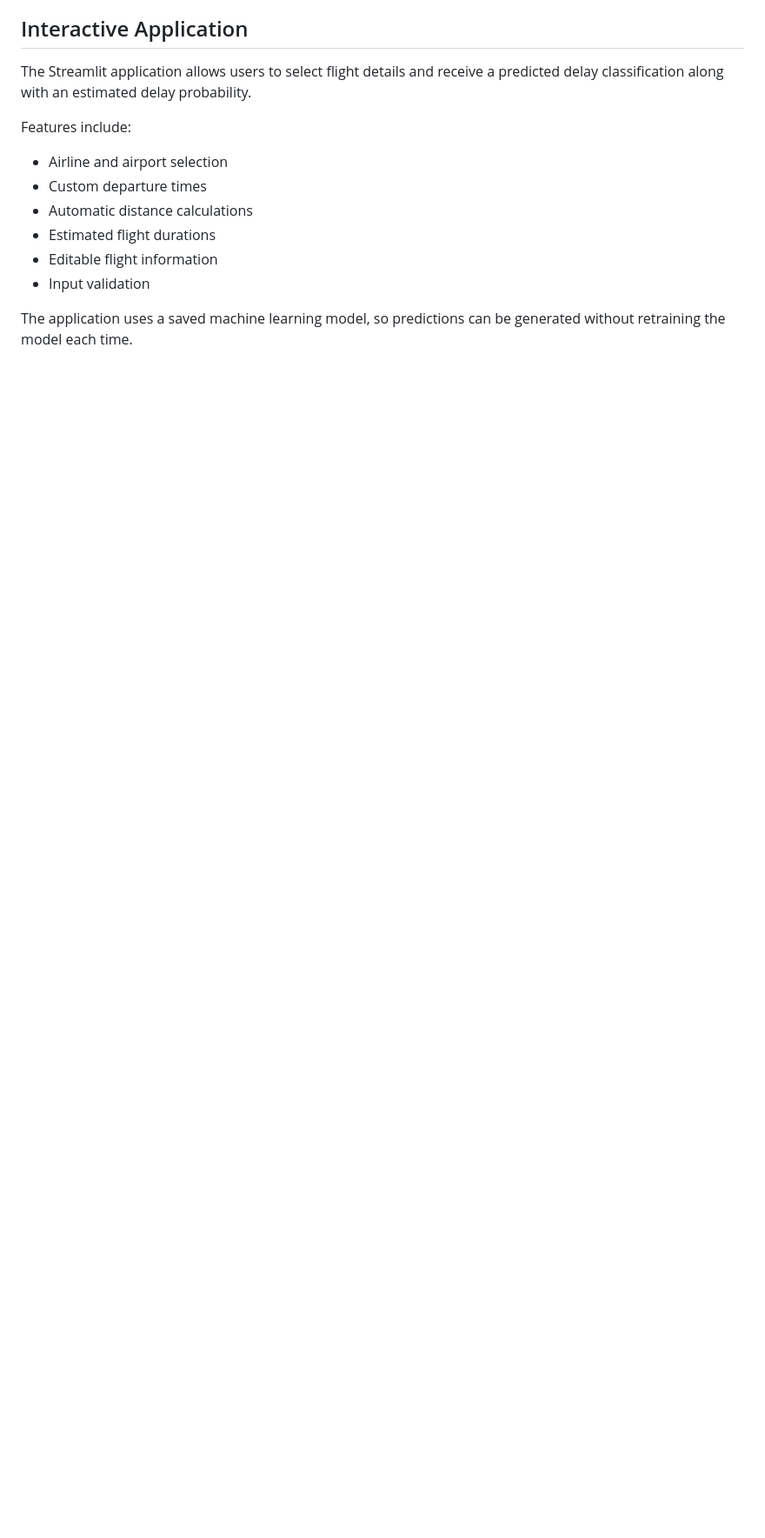
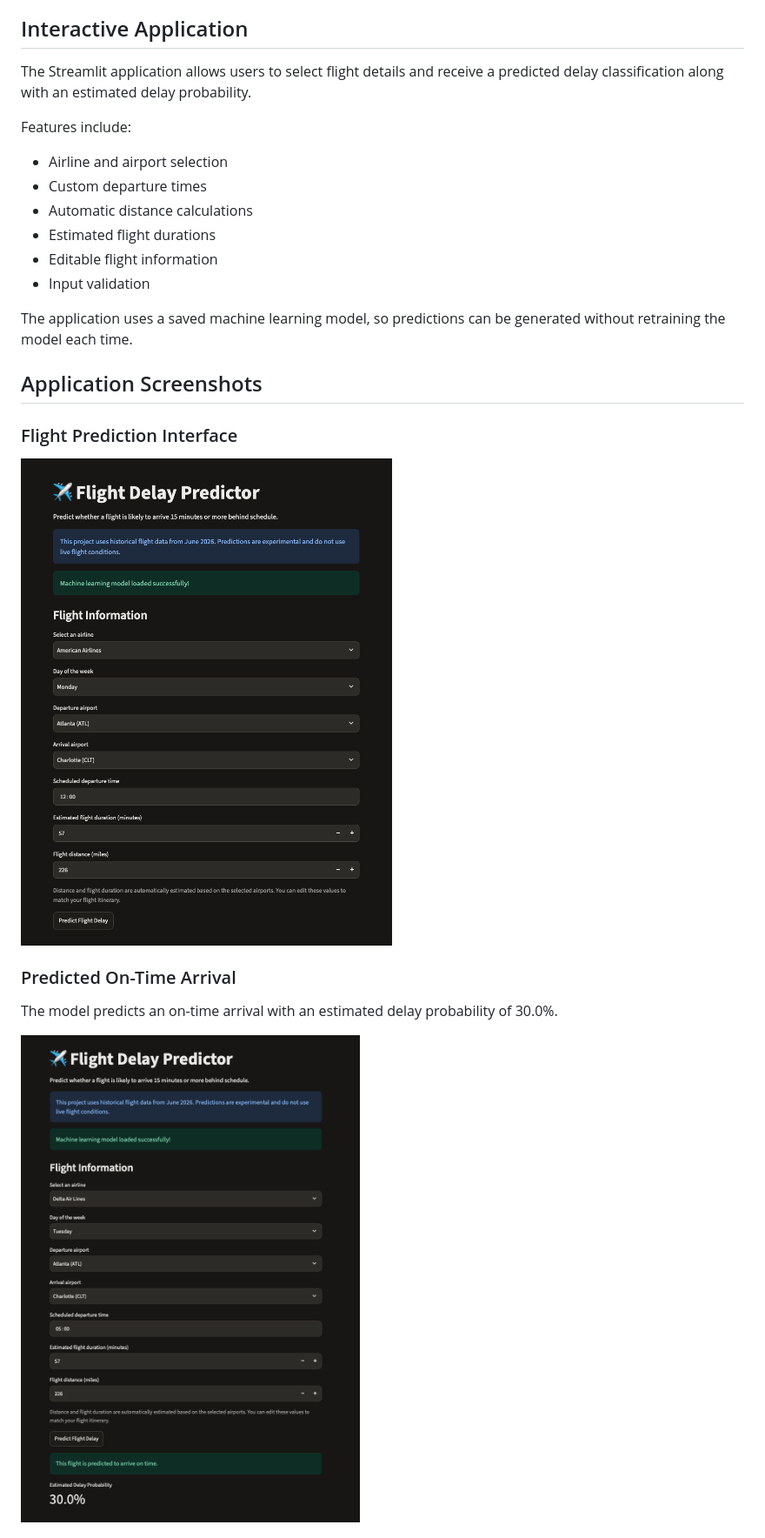
Before and after one commit to JessicaBrantley/flight-delay-prediction, a Markdown page: README.md, the part around one of its changes. Shown at 87% size. GitHub-like rendering; pictures changed too: images/app_interface.png (added), images/predicted_on_time.png (added); blank space fills up the shorter version.

Commit message:
Add model performace results and application screenshots

```diff
--- a/README.md
+++ b/README.md
@@ -65,3 +85,17 @@ Features include:
 
 The application uses a saved machine learning model, so predictions can be generated without retraining the model each time.
 
+
+## Application Screenshots
+
+### Flight Prediction Interface
+
+![Flight Prediction Interface](images/app_interface.png)
+
+### Predicted On-Time Arrival
+
+The model predicts an on-time arrival with an estimated
+delay probability of 30.0%.
+
+![Predicted On-Time Arrival](images/predicted_on_time.png)
+
```
Also changed, not shown: other parts of README.md (+28 -0 lines), images/predicted_delayed.png (added).
